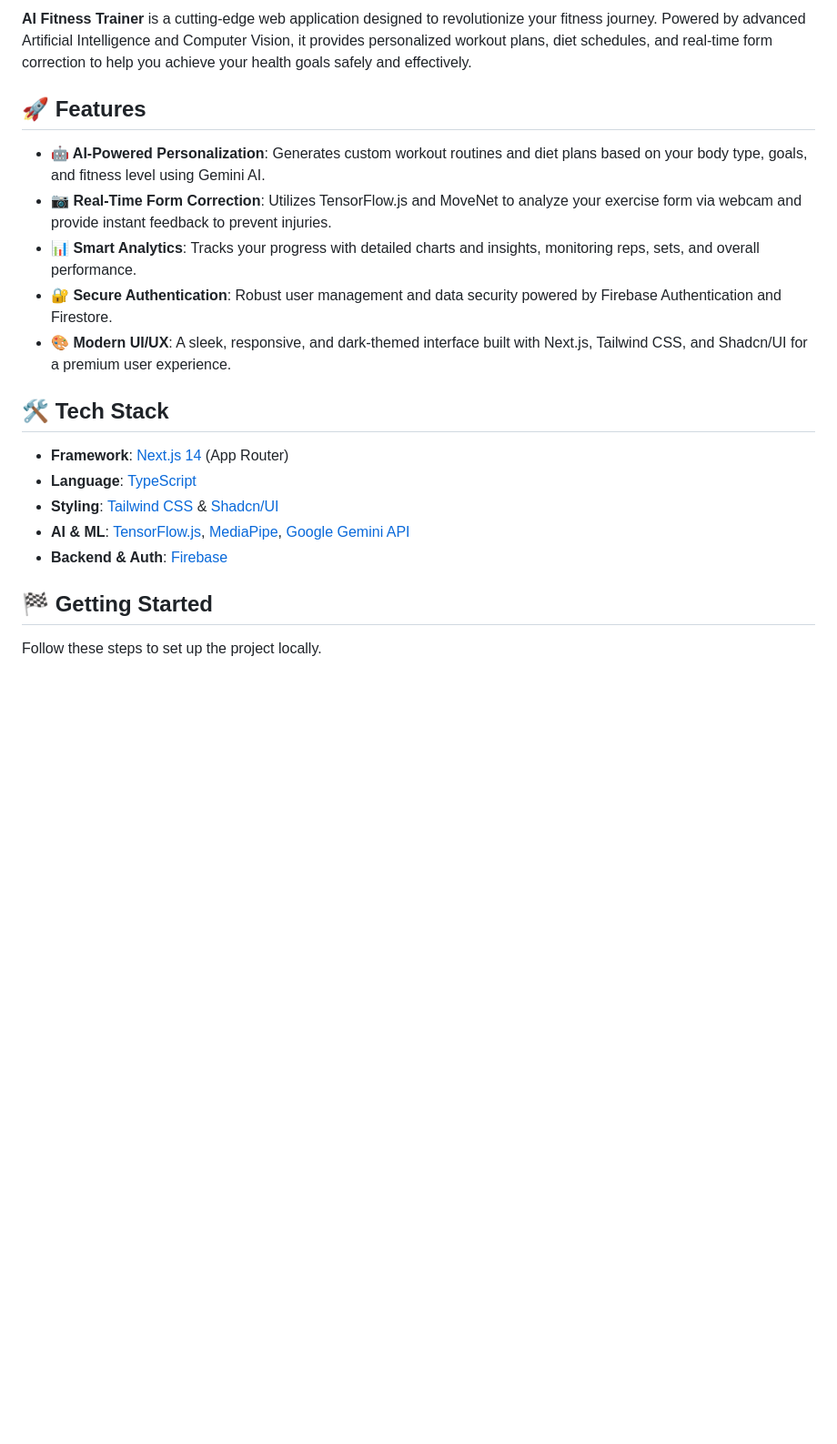
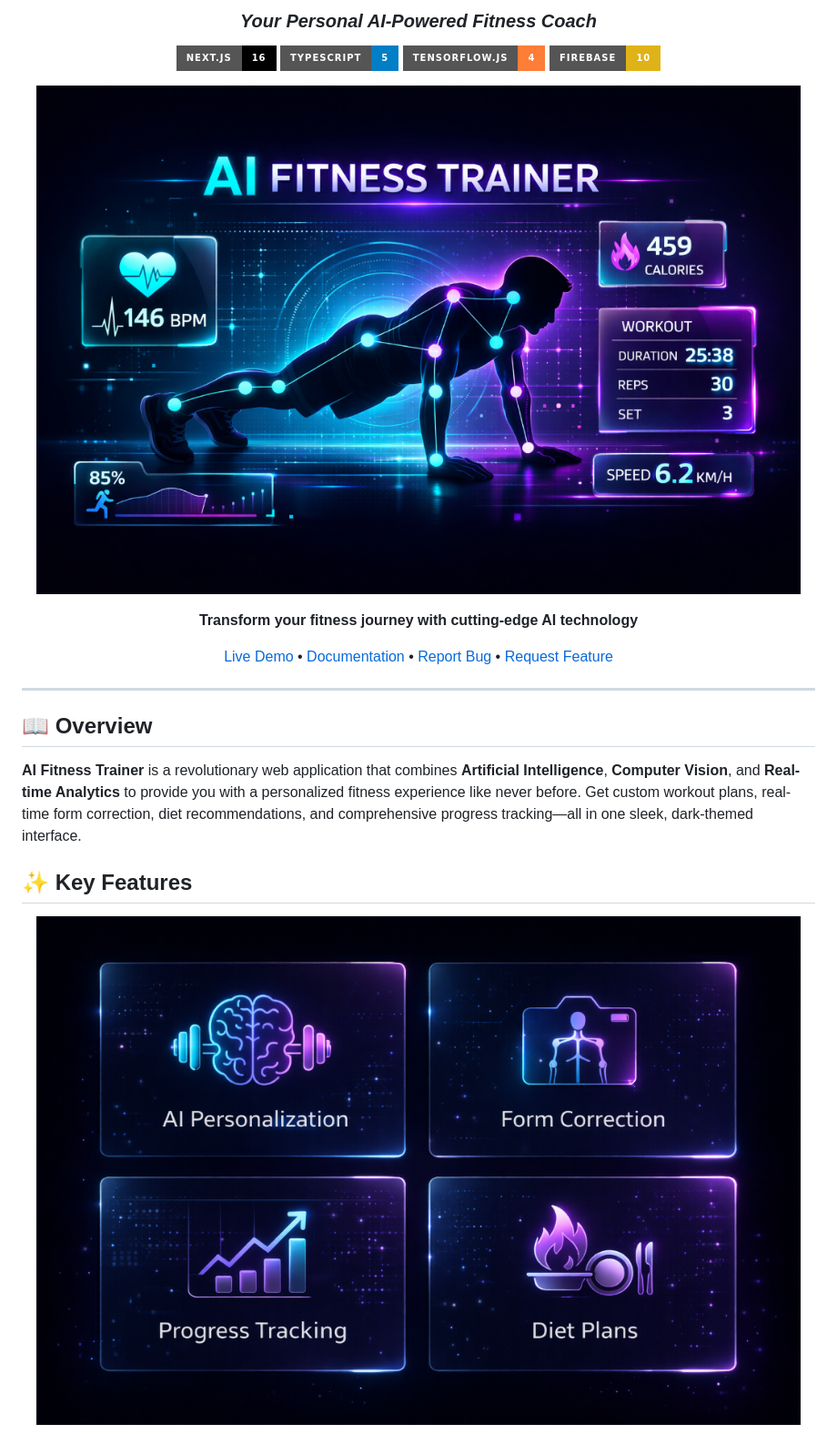
Before and after one commit to prashant13-bh/AI-Fitness-Trainer, a Markdown page: README.md, the part around the change printed below. Shown: that part at 91% size. Drawn GitHub-style; pictures changed too: public/screenshots/banner.png (added); badges without logos; blank space fills up the shorter version.

```diff
--- a/README.md
+++ b/README.md
@@ -4,22 +4,30 @@
 
-**AI Fitness Trainer** is a cutting-edge web application designed to revolutionize your fitness journey. Powered by advanced Artificial Intelligence and Computer Vision, it provides personalized workout plans, diet schedules, and real-time form correction to help you achieve your health goals safely and effectively.
+### _Your Personal AI-Powered Fitness Coach_
 
-## 🚀 Features
+[![Next.js](https://img.shields.io/badge/Next.js-16-black?style=for-the-badge&logo=next.js)](https://nextjs.org/)
+[![TypeScript](https://img.shields.io/badge/TypeScript-5-blue?style=for-the-badge&logo=typescript)](https://www.typescriptlang.org/)
+[![TensorFlow](https://img.shields.io/badge/TensorFlow.js-4-orange?style=for-the-badge&logo=tensorflow)](https://www.tensorflow.org/js)
+[![Firebase](https://img.shields.io/badge/Firebase-10-yellow?style=for-the-badge&logo=firebase)](https://firebase.google.com/)
 
-- **🤖 AI-Powered Personalization**: Generates custom workout routines and diet plans based on your body type, goals, and fitness level using Gemini AI.
-- **📷 Real-Time Form Correction**: Utilizes TensorFlow.js and MoveNet to analyze your exercise form via webcam and provide instant feedback to prevent injuries.
-- **📊 Smart Analytics**: Tracks your progress with detailed charts and insights, monitoring reps, sets, and overall performance.
-- **🔐 Secure Authentication**: Robust user management and data security powered by Firebase Authentication and Firestore.
-- **🎨 Modern UI/UX**: A sleek, responsive, and dark-themed interface built with Next.js, Tailwind CSS, and Shadcn/UI for a premium user experience.
+![AI Fitness Trainer](./public/screenshots/banner.png)
 
-## 🛠️ Tech Stack
+**Transform your fitness journey with cutting-edge AI technology**
 
-- **Framework**: [Next.js 14](https://nextjs.org/) (App Router)
-- **Language**: [TypeScript](https://www.typescriptlang.org/)
-- **Styling**: [Tailwind CSS](https://tailwindcss.com/) & [Shadcn/UI](https://ui.shadcn.com/)
-- **AI & ML**: [TensorFlow.js](https://www.tensorflow.org/js), [MediaPipe](https://developers.google.com/mediapipe), [Google Gemini API](https://ai.google.dev/)
-- **Backend & Auth**: [Firebase](https://firebase.google.com/)
+[Live Demo](#) • [Documentation](#-getting-started) • [Report Bug](https://github.com/prashant13-bh/AI-Fitness-Trainer/issues) • [Request Feature](https://github.com/prashant13-bh/AI-Fitness-Trainer/issues)
 
-## 🏁 Getting Started
+</div>
 
-Follow these steps to set up the project locally.
+---
+
+## 📖 Overview
+
+**AI Fitness Trainer** is a revolutionary web application that combines **Artificial Intelligence**, **Computer Vision**, and **Real-time Analytics** to provide you with a personalized fitness experience like never before. Get custom workout plans, real-time form correction, diet recommendations, and comprehensive progress tracking—all in one sleek, dark-themed interface.
+
+## ✨ Key Features
+
+<div align="center">
+
+![Features Overview](./public/screenshots/features.png)
+
+</div>
+
```
Also changed, not shown: other parts of README.md (+179 -41 lines), public/screenshots/exercises.jpg (renamed from public/screenshots/exercise-library.jpg), public/screenshots/features.png (renamed from public/screenshots/features-grid.png), public/screenshots/mobile.jpg (renamed from public/screenshots/mobile-app.jpg), public/screenshots/workout-analysis.png (deleted).
